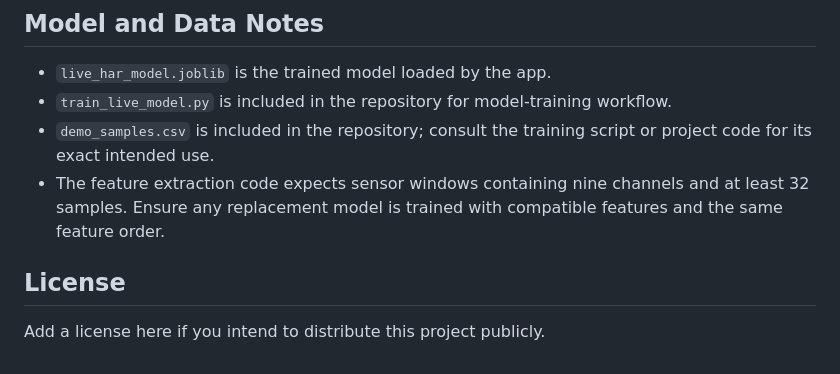
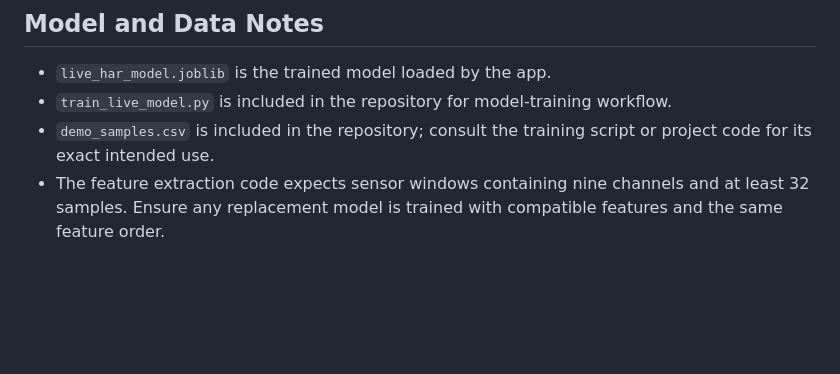
Before and after one commit to karanamsrujana/human_activity_recognition_, a Markdown page: README.md, the part around the change. Drawn GitHub-style; blank space fills up the shorter version.

Commit message:
Update README
Removed redundant license section and clarified feature extraction requirements.

```diff
--- a/README.md
+++ b/README.md
@@ -135,7 +135,3 @@ Keep `live_har_model.joblib` and `motion_sensor_frontend/` in the same project r
 - `train_live_model.py` is included in the repository for model-training workflow.
 - `demo_samples.csv` is included in the repository; consult the training script or project code for its exact intended use.
 - The feature extraction code expects sensor windows containing nine channels and at least 32 samples. Ensure any replacement model is trained with compatible features and the same feature order.
-
-## License
-
-Add a license here if you intend to distribute this project publicly.
```
